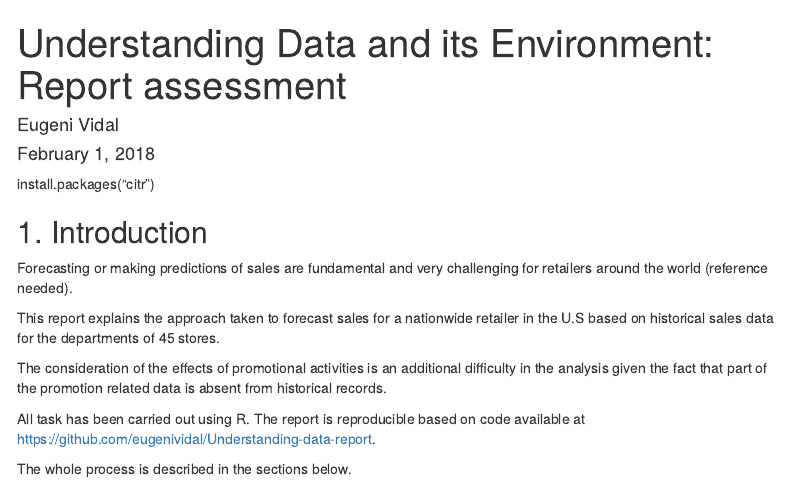
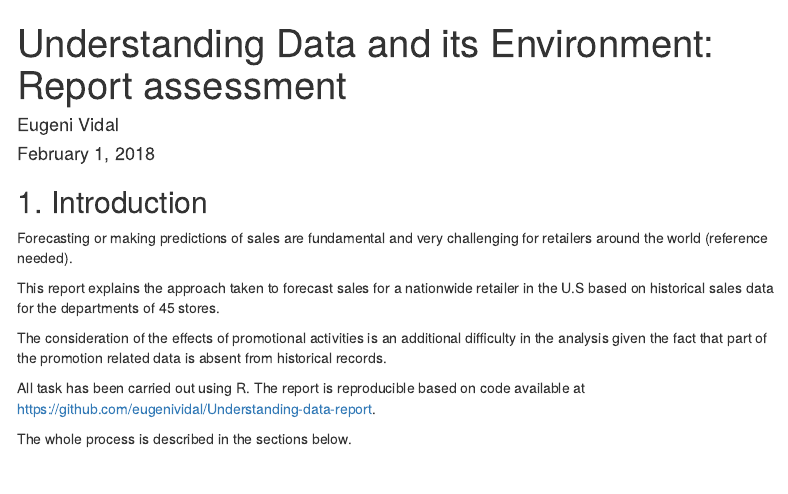
Before and after one commit to eugenividal/JUMN5000M_Assessment_2, an R Markdown document (Report.Rmd): the page in a window 1100 px wide, from its top. Rendered offline with R 4.5, knitr and Pandoc, with nearby package versions; some code elsewhere in the file could not run offline; menus at the side of the page are left out.

```diff
--- a/Report.Rmd
+++ b/Report.Rmd
@@ -11,8 +11,6 @@
   pdf_document: default
   word_document: default
 ---
-
-install.packages("citr")
 
 ## 1. Introduction
 Forecasting or making predictions of sales are fundamental and very challenging for retailers around the world (reference needed).
```
Also changed, not shown: REPORT_files/figure-html/unnamed-chunk-4-1.png (added), REPORT_files/figure-html/unnamed-chunk-5-1.png (added).
